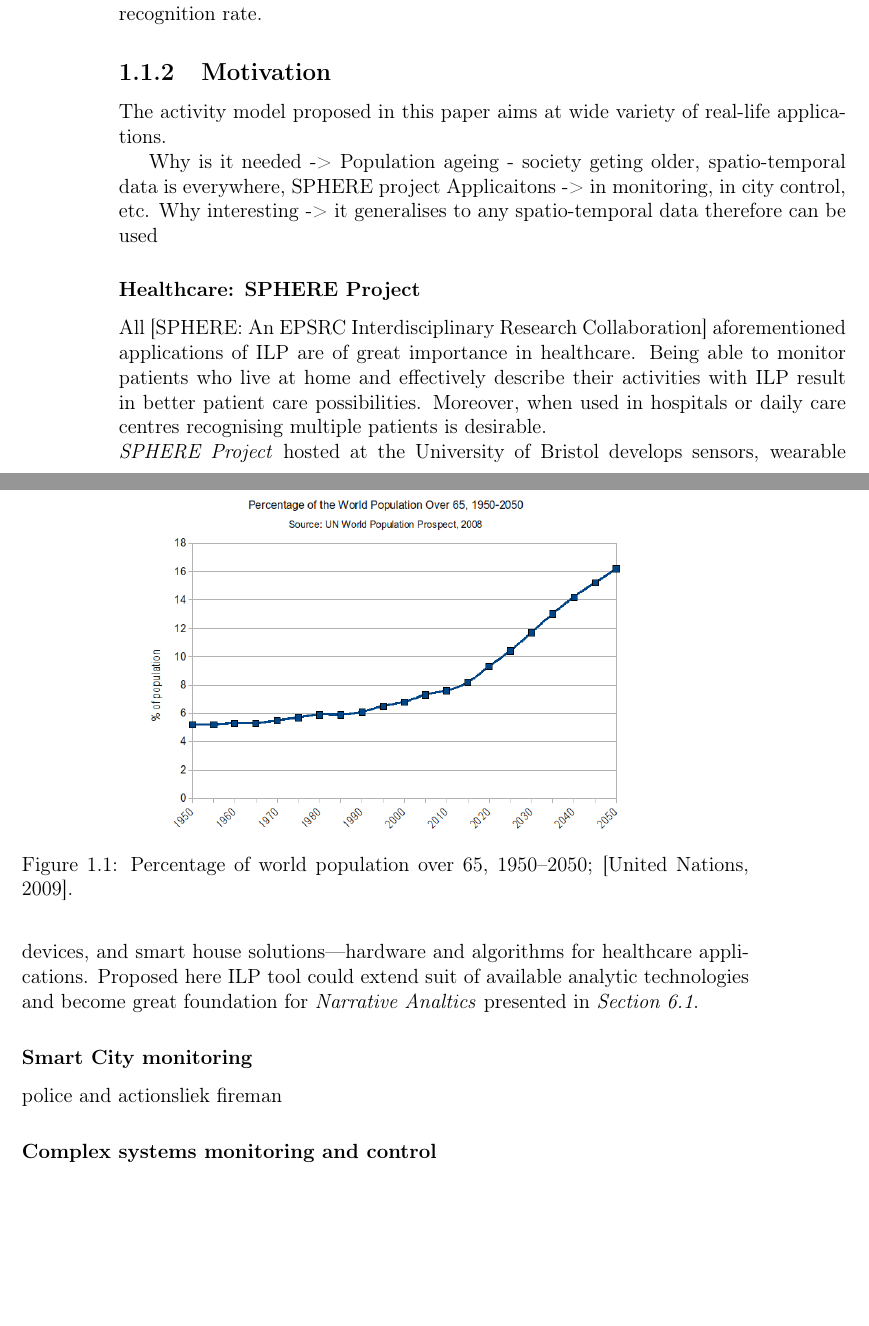
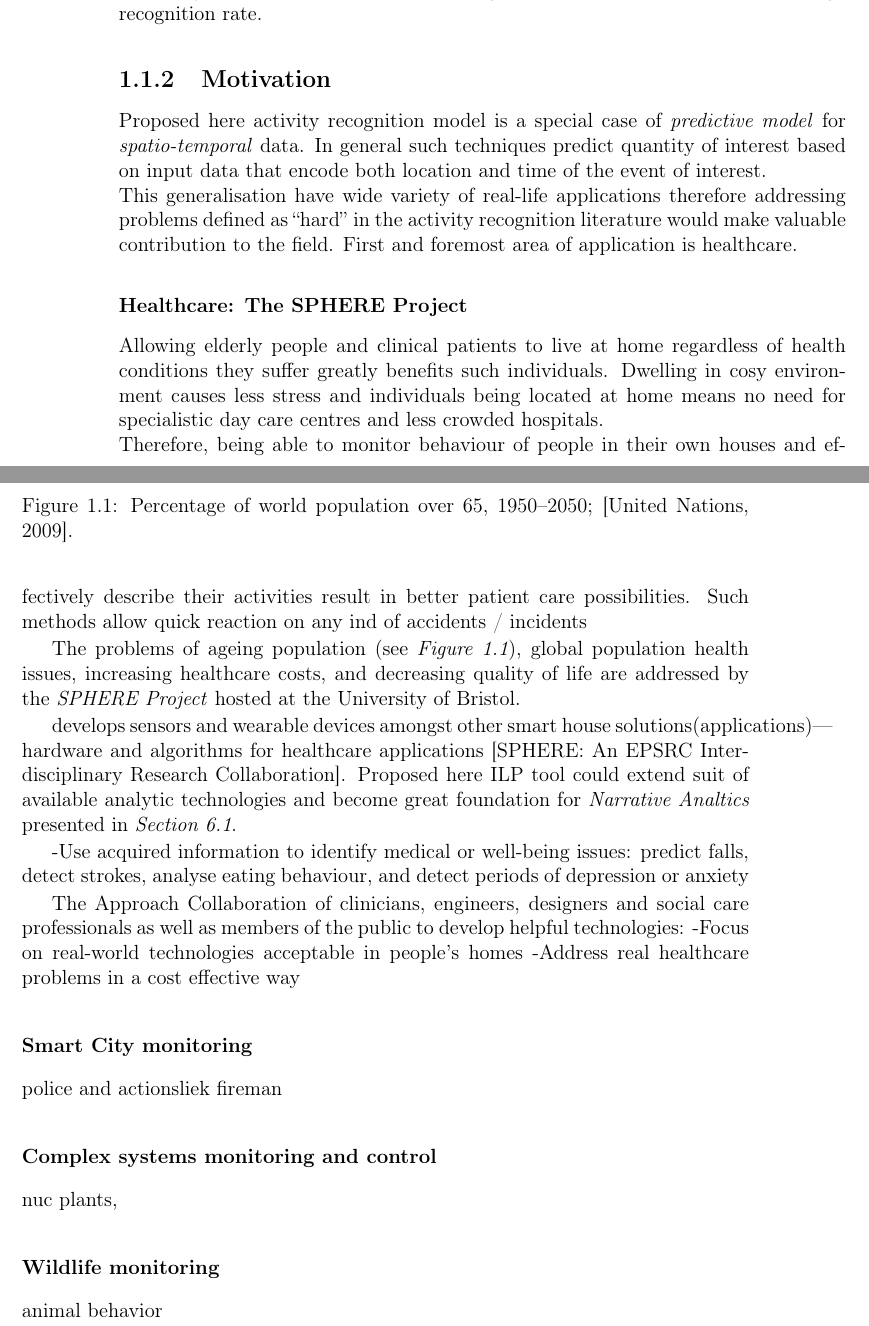
Before and after one commit to MyMEng/cognition, a LaTeX thesis (paper/cor.tex): two parts of pages 11 and 12 of 27, joined at a grey line, cut so that both start at the same text, the shorter picture padded with empty space. Compiled offline with pdfLaTeX.

Commit message:
Motivating motivation.

```diff
--- a/paper/cor.tex
+++ b/paper/cor.tex
@@ -17,6 +17,10 @@
 \usepackage{subcaption}
 \usepackage{url}
 \usepackage{listings}
+
+\usepackage{datetime}
+\newdateformat{monthyeardate}{%
+  \monthname[\THEMONTH] \THEYEAR}
 
 % New commands
 \newcommand{\ts}{\textsuperscript}
@@ -163,28 +167,44 @@ By the latter I understand a premise that is fitted with variety of sensors like
 Therefore in presented above scenario, activity recognition model is a set of techniques that applied to real time signals generated by a house produce a prediction of currently held activity like \emph{cooking} or \emph{sleeping} assigned to one of the premise \emph{residents}. The best solution to sketched above problem is one that works in \emph{signal streaming environment} therefore producing real-time activity predictions with high recognition rate.
 
     \subsection{Motivation} %Problem motivation/Applications
-The activity model proposed in this paper aims at wide variety of real-life applications.
+% Why interesting -> it generalises to any spatio-temporal data therefore can be used
+Proposed here activity recognition model is a special case of \emph{predictive model} for \emph{spatio-temporal} data. In general such techniques predict quantity of interest based on input data that encode both location and time of the event of interest.\\
+% Why is it needed -> spatio-temporal data is everywhere,
+This generalisation have wide variety of real-life applications therefore addressing problems defined as ``hard'' in the activity recognition literature would make valuable contribution to the field.
+First and foremost area of application is healthcare.
+% Population ageing - society geting older,  SPHERE project
 
-
-
-Why is it needed -> Population ageing - society geting older, spatio-temporal data is everywhere, SPHERE project
-Applicaitons -> in monitoring, in city control, etc.
-Why interesting -> it generalises to any spatio-temporal data therefore can be used
+      \subsubsection{Healthcare: The SPHERE Project}
+Allowing elderly people and clinical patients to live at home regardless of health conditions they suffer greatly benefits such individuals. Dwelling in cosy environment causes less stress and individuals being located at home means no need for specialistic day care centres and less crowded hospitals.\\
+Therefore, being able to monitor behaviour of people in their own houses and effectively describe their activities result in better patient care possibilities. Such methods allow quick reaction on any ind of accidents / incidents
 
 \begin{figure}
   \centering
-  \includegraphics[scale=.4]{./gfx/populationOver65}
-  \caption{Percentage of world population over 65, 1950--2050; \citep{populationAgeing}.}
+  \includegraphics[scale=.5]{./gfx/populationOver65}
+  \caption{Percentage of world population over 65, 1950--2050; \citep{populationAgeing}.\label{fig:agingPopulatiom}}
 \end{figure}
 
-    \subsubsection{Healthcare: SPHERE Project}
-All \citep{sphere} aforementioned applications of ILP are of great importance in healthcare. Being able to monitor patients who live at home and effectively describe their activities with ILP result in better patient care possibilities. Moreover, when used in hospitals or daily care centres recognising multiple patients is desirable.\\
-\emph{SPHERE Project} hosted at the University of Bristol develops sensors, wearable devices, and smart house solutions---hardware and algorithms for healthcare applications. Proposed here ILP tool could extend suit of available analytic technologies and become great foundation for \emph{Narrative Analtics} presented in \emph{Section~\ref{sec:narrative}}.
+% The Challenge
+The problems of ageing population (see \emph{Figure~\ref{fig:agingPopulatiom}}), global population health issues, increasing healthcare costs, and decreasing quality of life are addressed by the \emph{SPHERE Project} hosted at the University of Bristol.
 
-    \subsubsection{Smart City monitoring}
+develops sensors and wearable devices amongst other smart house solutions(applications)---hardware and algorithms for healthcare applications \citep{sphere}. Proposed here ILP tool could extend suit of available analytic technologies and become great foundation for \emph{Narrative Analtics} presented in \emph{Section~\ref{sec:narrative}}.
+
+-Use acquired information to identify medical or well-being issues: predict falls, detect strokes, analyse eating behaviour, and detect periods of depression or anxiety
+
+
+The Approach
+Collaboration of clinicians, engineers, designers and social care professionals as well as members of the public to develop helpful technologies:
+-Focus on real-world technologies acceptable in people’s homes
+-Address real healthcare problems in a cost effective way
+
+      \subsubsection{Smart City monitoring}
 police and actionsliek fireman
 
-    \subsubsection{Complex systems monitoring and control}
+      \subsubsection{Complex systems monitoring and control}
+nuc plants,
+
+      \subsubsection{Wildlife monitoring}
+animal behavior
 
 
 
```
Also changed, not shown: paper/gfx/populationOver65.png, paper/cor.tex (16 more changed lines).
